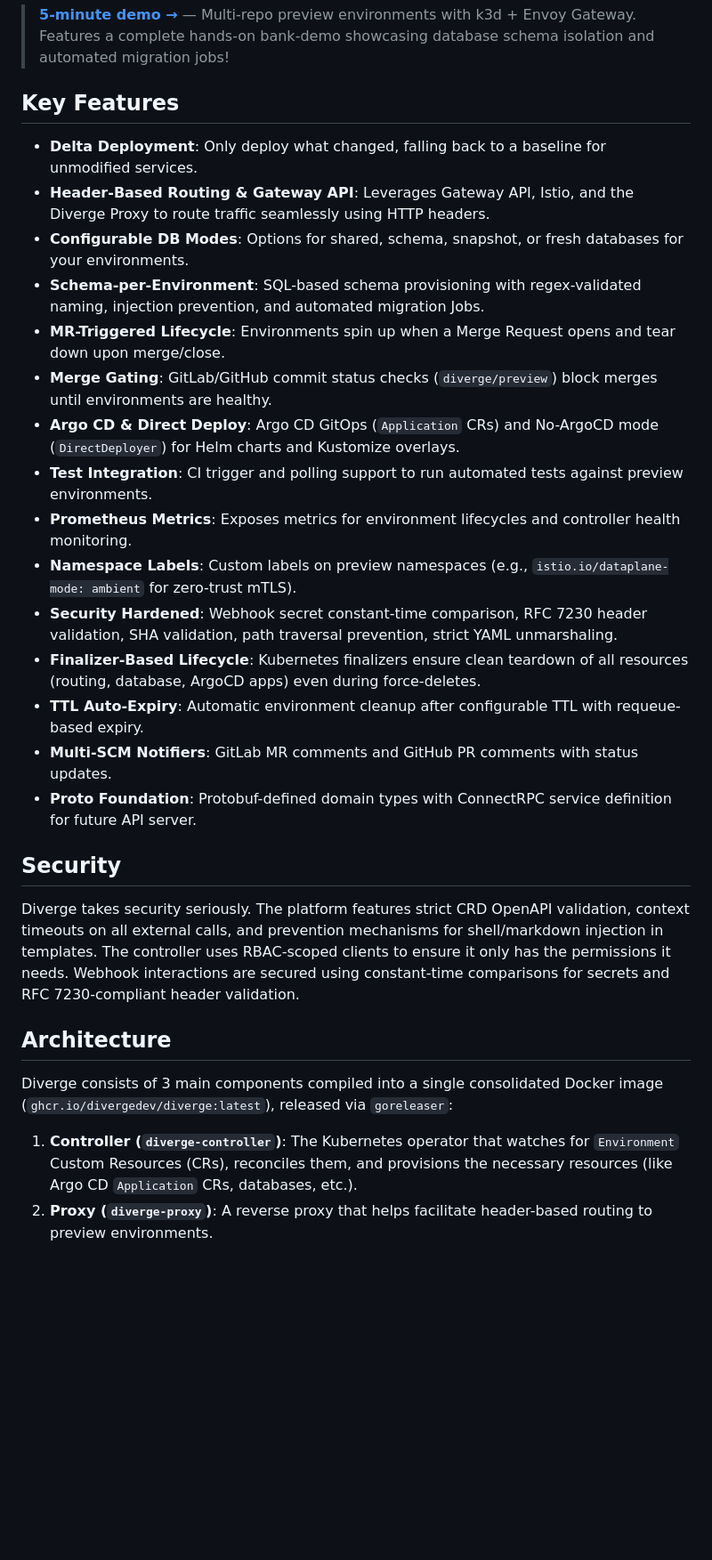
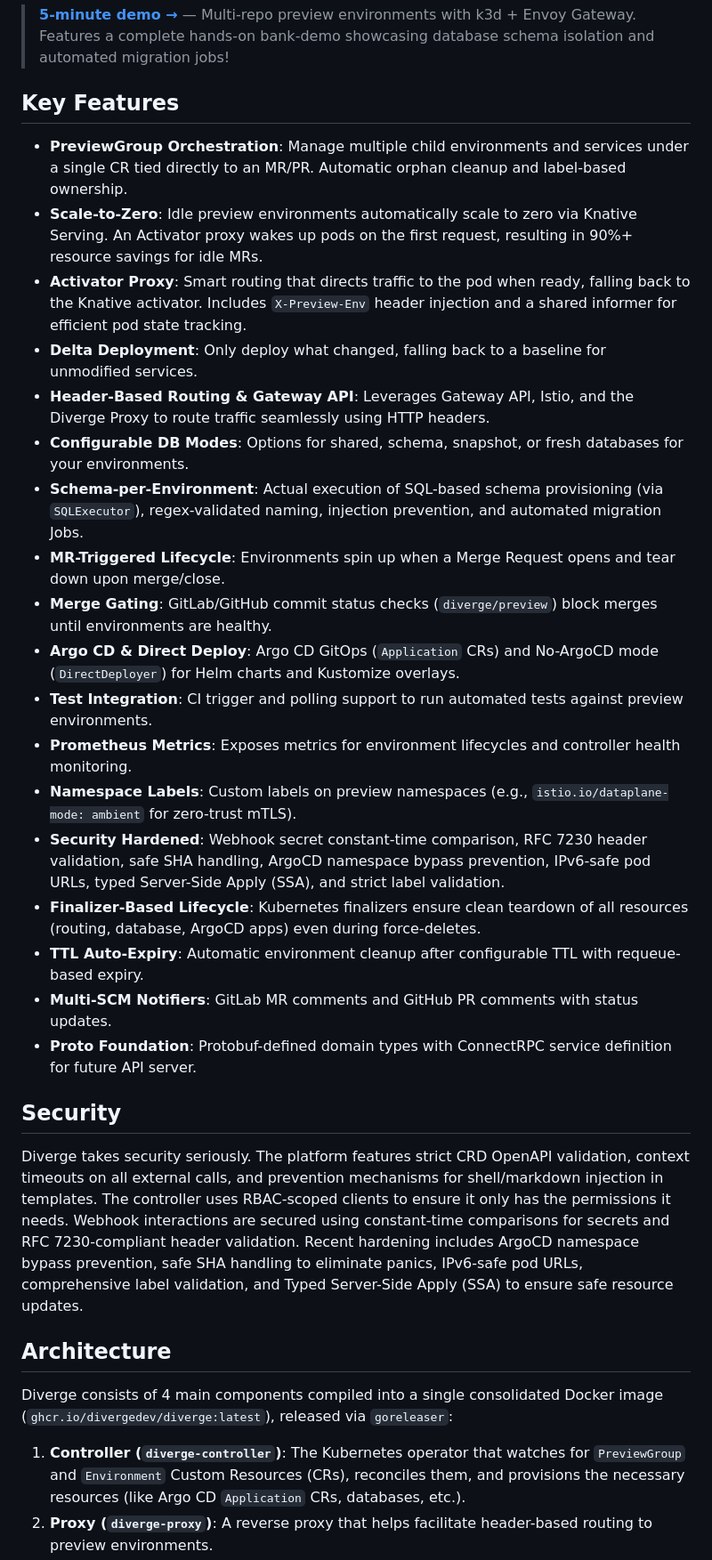
Before and after one commit to divergedev/diverge, a Markdown page: README.md, the part around one of its changes. Shown at 89% size. Rendered like a GitHub page; blank space fills up the shorter version.

```diff
--- a/README.md
+++ b/README.md
@@ -20,28 +20,31 @@ Documentation: [https://divergedev.com](https://divergedev.com)
 > **[5-minute demo →](https://github.com/divergedev/demo)** — Multi-repo preview environments with k3d + Envoy Gateway. Features a complete hands-on bank-demo showcasing database schema isolation and automated migration jobs!
 
 ## Key Features
+*   **PreviewGroup Orchestration**: Manage multiple child environments and services under a single CR tied directly to an MR/PR. Automatic orphan cleanup and label-based ownership.
+*   **Scale-to-Zero**: Idle preview environments automatically scale to zero via Knative Serving. An Activator proxy wakes up pods on the first request, resulting in 90%+ resource savings for idle MRs.
+*   **Activator Proxy**: Smart routing that directs traffic to the pod when ready, falling back to the Knative activator. Includes `X-Preview-Env` header injection and a shared informer for efficient pod state tracking.
 *   **Delta Deployment**: Only deploy what changed, falling back to a baseline for unmodified services.
 *   **Header-Based Routing & Gateway API**: Leverages Gateway API, Istio, and the Diverge Proxy to route traffic seamlessly using HTTP headers.
 *   **Configurable DB Modes**: Options for shared, schema, snapshot, or fresh databases for your environments.
-*   **Schema-per-Environment**: SQL-based schema provisioning with regex-validated naming, injection prevention, and automated migration Jobs.
+*   **Schema-per-Environment**: Actual execution of SQL-based schema provisioning (via `SQLExecutor`), regex-validated naming, injection prevention, and automated migration Jobs.
 *   **MR-Triggered Lifecycle**: Environments spin up when a Merge Request opens and tear down upon merge/close.
 *   **Merge Gating**: GitLab/GitHub commit status checks (`diverge/preview`) block merges until environments are healthy.
 *   **Argo CD & Direct Deploy**: Argo CD GitOps (`Application` CRs) and No-ArgoCD mode (`DirectDeployer`) for Helm charts and Kustomize overlays.
 *   **Test Integration**: CI trigger and polling support to run automated tests against preview environments.
 *   **Prometheus Metrics**: Exposes metrics for environment lifecycles and controller health monitoring.
 *   **Namespace Labels**: Custom labels on preview namespaces (e.g., `istio.io/dataplane-mode: ambient` for zero-trust mTLS).
-*   **Security Hardened**: Webhook secret constant-time comparison, RFC 7230 header validation, SHA validation, path traversal prevention, strict YAML unmarshaling.
+*   **Security Hardened**: Webhook secret constant-time comparison, RFC 7230 header validation, safe SHA handling, ArgoCD namespace bypass prevention, IPv6-safe pod URLs, typed Server-Side Apply (SSA), and strict label validation.
 *   **Finalizer-Based Lifecycle**: Kubernetes finalizers ensure clean teardown of all resources (routing, database, ArgoCD apps) even during force-deletes.
 *   **TTL Auto-Expiry**: Automatic environment cleanup after configurable TTL with requeue-based expiry.
 *   **Multi-SCM Notifiers**: GitLab MR comments and GitHub PR comments with status updates.
 *   **Proto Foundation**: Protobuf-defined domain types with ConnectRPC service definition for future API server.
 
 ## Security
-Diverge takes security seriously. The platform features strict CRD OpenAPI validation, context timeouts on all external calls, and prevention mechanisms for shell/markdown injection in templates. The controller uses RBAC-scoped clients to ensure it only has the permissions it needs. Webhook interactions are secured using constant-time comparisons for secrets and RFC 7230-compliant header validation.
+Diverge takes security seriously. The platform features strict CRD OpenAPI validation, context timeouts on all external calls, and prevention mechanisms for shell/markdown injection in templates. The controller uses RBAC-scoped clients to ensure it only has the permissions it needs. Webhook interactions are secured using constant-time comparisons for secrets and RFC 7230-compliant header validation. Recent hardening includes ArgoCD namespace bypass prevention, safe SHA handling to eliminate panics, IPv6-safe pod URLs, comprehensive label validation, and Typed Server-Side Apply (SSA) to ensure safe resource updates.
 
 ## Architecture
 
-Diverge consists of 3 main components compiled into a single consolidated Docker image (`ghcr.io/divergedev/diverge:latest`), released via `goreleaser`:
+Diverge consists of 4 main components compiled into a single consolidated Docker image (`ghcr.io/divergedev/diverge:latest`), released via `goreleaser`:
 
-1.  **Controller (`diverge-controller`)**: The Kubernetes operator that watches for `Environment` Custom Resources (CRs), reconciles them, and provisions the necessary resources (like Argo CD `Application` CRs, databases, etc.).
+1.  **Controller (`diverge-controller`)**: The Kubernetes operator that watches for `PreviewGroup` and `Environment` Custom Resources (CRs), reconciles them, and provisions the necessary resources (like Argo CD `Application` CRs, databases, etc.).
 2.  **Proxy (`diverge-proxy`)**: A reverse proxy that helps facilitate header-based routing to preview environments.
```
Also changed, not shown: other parts of README.md (+28 -1 lines), docs/architecture.md (+30 -13 lines), docs/previewgroup-guide.md (+6 -1 lines).
